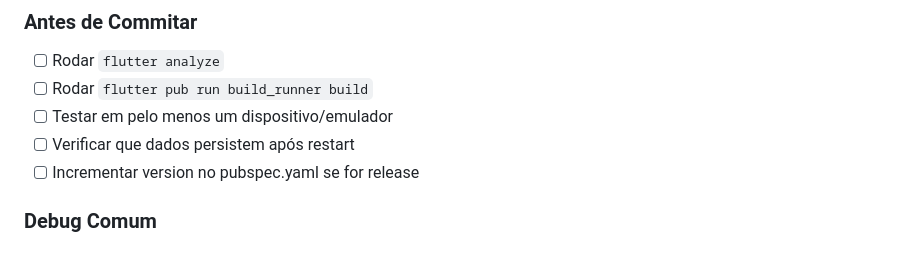
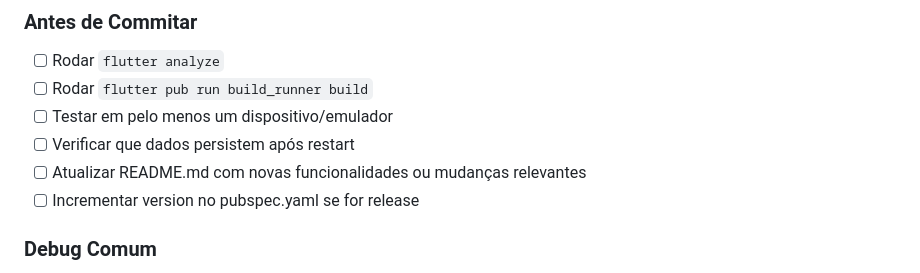
Before and after one commit to rodrigolanes/fiz_plantao, a Markdown page: .github/copilot-instructions.md, the part around the change. GitHub-like rendering.

Commit message:
docs(copilot-instructions): incluir item "Atualizar README.md" no checklist "Antes de Commitar"

```diff
--- a/.github/copilot-instructions.md
+++ b/.github/copilot-instructions.md
@@ -187,6 +187,7 @@ import '../services/database_service.dart';
 - [ ] Rodar `flutter pub run build_runner build`
 - [ ] Testar em pelo menos um dispositivo/emulador
 - [ ] Verificar que dados persistem após restart
+- [ ] Atualizar README.md com novas funcionalidades ou mudanças relevantes
 - [ ] Incrementar version no pubspec.yaml se for release
 
 ### Debug Comum
```
